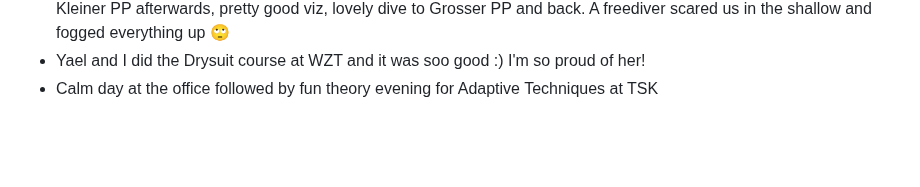
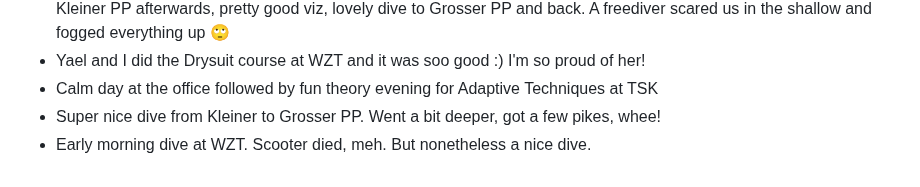
Before and after one commit to AVGP/50linesofcode, a Markdown page: log-raw/2024.md, the part around the change. GitHub-like rendering; blank space fills up the shorter version.

```diff
--- a/log-raw/2024.md
+++ b/log-raw/2024.md
@@ -197,3 +197,5 @@
 - OWD done at Baumgaertli - such a nice set of dives, so many Tenches and pikes! Went SM diving with Susanne at Kleiner PP afterwards, pretty good viz, lovely dive to Grosser PP and back. A freediver scared us in the shallow and fogged everything up 🙄
 - Yael and I did the Drysuit course at WZT and it was soo good :) I'm so proud of her!
 - Calm day at the office followed by fun theory evening for Adaptive Techniques at TSK
+- Super nice dive from Kleiner to Grosser PP. Went a bit deeper, got a few pikes, whee!
+- Early morning dive at WZT. Scooter died, meh. But nonetheless a nice dive.
```
